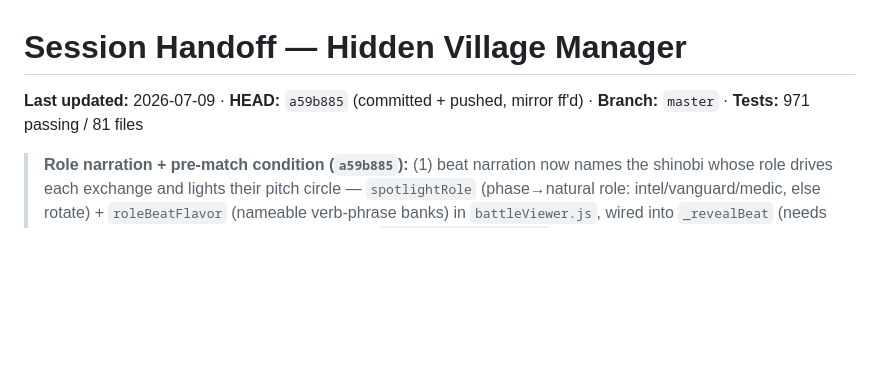
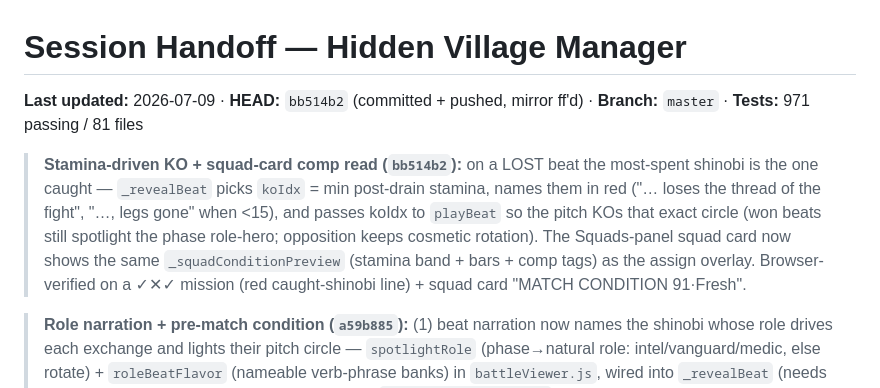
Before and after one commit to Darjo-clauder/hidden-village-manager, a Markdown page: docs/HANDOFF.md, the part around the change. GitHub-like rendering; blank space fills up the shorter version.

Commit message:
Handoff: record stamina-KO + squad-card comp read (HEAD bb514b2)
Co-Authored-By: Claude Opus 4.8 <noreply@anthropic.com>

```diff
--- a/docs/HANDOFF.md
+++ b/docs/HANDOFF.md
@@ -1,6 +1,8 @@
 # Session Handoff — Hidden Village Manager
 
-**Last updated:** 2026-07-09 · **HEAD:** `a59b885` (committed + pushed, mirror ff'd) · **Branch:** `master` · **Tests:** 971 passing / 81 files
+**Last updated:** 2026-07-09 · **HEAD:** `bb514b2` (committed + pushed, mirror ff'd) · **Branch:** `master` · **Tests:** 971 passing / 81 files
+
+> **Stamina-driven KO + squad-card comp read (`bb514b2`):** on a LOST beat the most-spent shinobi is the one caught — `_revealBeat` picks `koIdx` = min post-drain stamina, names them in red ("… loses the thread of the fight", "…, legs gone" when <15), and passes koIdx to `playBeat` so the pitch KOs that exact circle (won beats still spotlight the phase role-hero; opposition keeps cosmetic rotation). The Squads-panel squad card now shows the same `_squadConditionPreview` (stamina band + bars + comp tags) as the assign overlay. Browser-verified on a ✓✕✓ mission (red caught-shinobi line) + squad card "MATCH CONDITION 91·Fresh".
 
 > **Role narration + pre-match condition (`a59b885`):** (1) beat narration now names the shinobi whose role drives each exchange and lights their pitch circle — `spotlightRole` (phase→natural role: intel/vanguard/medic, else rotate) + `roleBeatFlavor` (nameable verb-phrase banks) in `battleViewer.js`, wired into `_revealBeat` (needs the condition layer's roster; generic otherwise); `playBeat(i,b,spotIdx)` rings the acting circle. (2) the squad-assign overlay (`oSqA` in squads.js) shows a pre-match **CONDITION** read — projected starting stamina (with unit-comp bonus) as a band + per-member bars + the comp tags — via `_squadConditionPreview`. +5 tests. Browser-verified (named gold spotlights on all beats, overlay "MATCH CONDITION 94 · Fresh").
 
```
